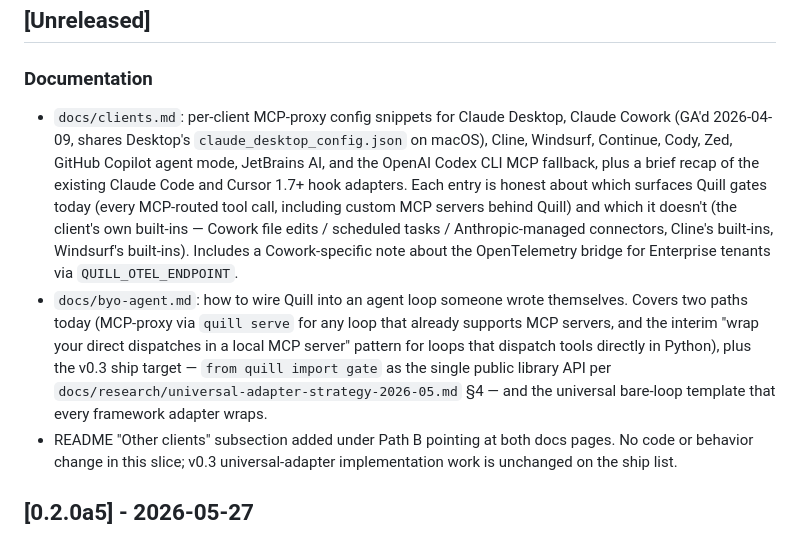
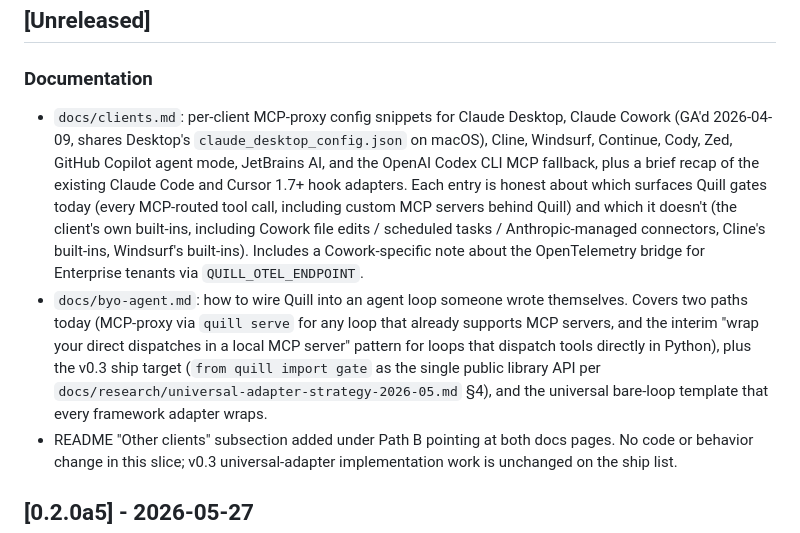
Before and after one commit to manumarri-sudo/quill, a Markdown page: CHANGELOG.md, the part around the change. Rendered like a GitHub page.

Commit message:
docs(changelog): scrub em-dashes from my [Unreleased] entries
Two em-dashes I introduced in CHANGELOG.md tonight (5ff37f1) replaced with
comma + parens for the byo-agent entry and a comma-bracket for the clients
entry. Catches the docs my own humanizer pass missed last session.

CHANGELOG entries from older releases (0.2.0a5 ownership-verification note,
0.2.0a4 first-publish note) still have em-dashes in Manu's original prose;
those are pre-existing and out of scope for this pass.

```diff
--- a/CHANGELOG.md
+++ b/CHANGELOG.md
@@ -6,8 +6,8 @@ All notable changes to `quill` are documented here. The format follows [Keep a C
 
 ### Documentation
 
-- `docs/clients.md`: per-client MCP-proxy config snippets for Claude Desktop, Claude Cowork (GA'd 2026-04-09, shares Desktop's `claude_desktop_config.json` on macOS), Cline, Windsurf, Continue, Cody, Zed, GitHub Copilot agent mode, JetBrains AI, and the OpenAI Codex CLI MCP fallback, plus a brief recap of the existing Claude Code and Cursor 1.7+ hook adapters. Each entry is honest about which surfaces Quill gates today (every MCP-routed tool call, including custom MCP servers behind Quill) and which it doesn't (the client's own built-ins — Cowork file edits / scheduled tasks / Anthropic-managed connectors, Cline's built-ins, Windsurf's built-ins). Includes a Cowork-specific note about the OpenTelemetry bridge for Enterprise tenants via `QUILL_OTEL_ENDPOINT`.
-- `docs/byo-agent.md`: how to wire Quill into an agent loop someone wrote themselves. Covers two paths today (MCP-proxy via `quill serve` for any loop that already supports MCP servers, and the interim "wrap your direct dispatches in a local MCP server" pattern for loops that dispatch tools directly in Python), plus the v0.3 ship target — `from quill import gate` as the single public library API per `docs/research/universal-adapter-strategy-2026-05.md` §4 — and the universal bare-loop template that every framework adapter wraps.
+- `docs/clients.md`: per-client MCP-proxy config snippets for Claude Desktop, Claude Cowork (GA'd 2026-04-09, shares Desktop's `claude_desktop_config.json` on macOS), Cline, Windsurf, Continue, Cody, Zed, GitHub Copilot agent mode, JetBrains AI, and the OpenAI Codex CLI MCP fallback, plus a brief recap of the existing Claude Code and Cursor 1.7+ hook adapters. Each entry is honest about which surfaces Quill gates today (every MCP-routed tool call, including custom MCP servers behind Quill) and which it doesn't (the client's own built-ins, including Cowork file edits / scheduled tasks / Anthropic-managed connectors, Cline's built-ins, Windsurf's built-ins). Includes a Cowork-specific note about the OpenTelemetry bridge for Enterprise tenants via `QUILL_OTEL_ENDPOINT`.
+- `docs/byo-agent.md`: how to wire Quill into an agent loop someone wrote themselves. Covers two paths today (MCP-proxy via `quill serve` for any loop that already supports MCP servers, and the interim "wrap your direct dispatches in a local MCP server" pattern for loops that dispatch tools directly in Python), plus the v0.3 ship target (`from quill import gate` as the single public library API per `docs/research/universal-adapter-strategy-2026-05.md` §4), and the universal bare-loop template that every framework adapter wraps.
 - README "Other clients" subsection added under Path B pointing at both docs pages. No code or behavior change in this slice; v0.3 universal-adapter implementation work is unchanged on the ship list.
 
 ## [0.2.0a5] - 2026-05-27
```
